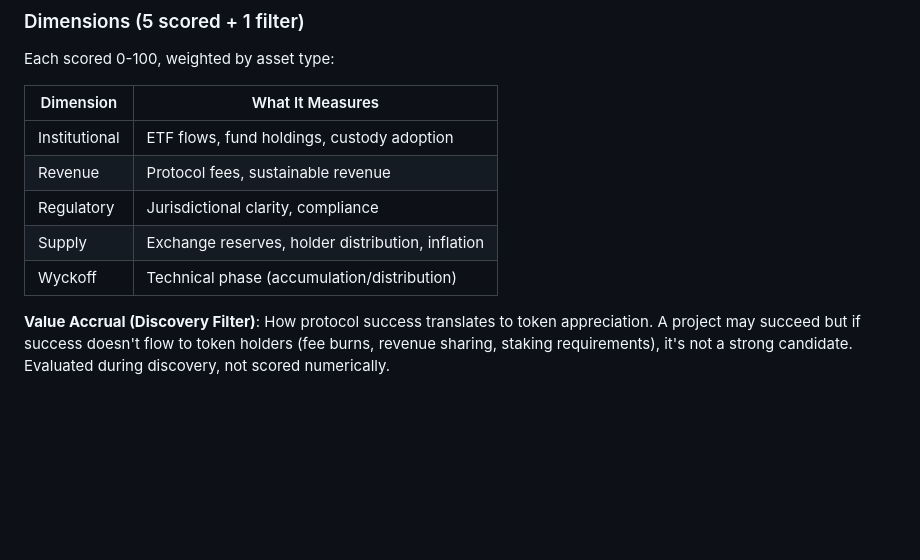
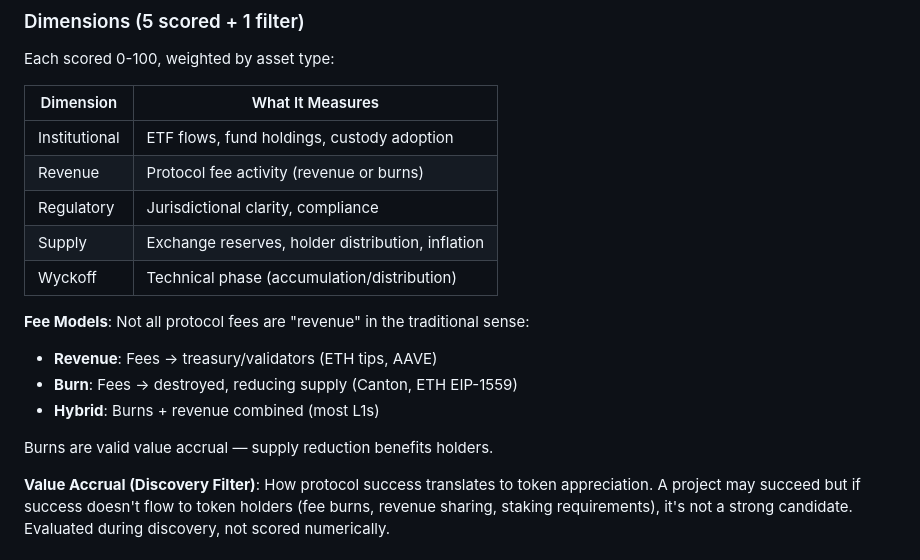
Before and after one commit to leandroantoniooliveirasilva/cryptocurrencies-board, a Markdown page: CLAUDE.md, the part around the change. Drawn GitHub-style; blank space fills up the shorter version.

Commit message:
docs: clarify burn vs revenue fee models in scoring framework

```diff
--- a/CLAUDE.md
+++ b/CLAUDE.md
@@ -33,10 +33,17 @@ Each scored 0-100, weighted by asset type:
 | Dimension | What It Measures |
 |-----------|------------------|
 | Institutional | ETF flows, fund holdings, custody adoption |
-| Revenue | Protocol fees, sustainable revenue |
+| Revenue | Protocol fee activity (revenue or burns) |
 | Regulatory | Jurisdictional clarity, compliance |
 | Supply | Exchange reserves, holder distribution, inflation |
 | Wyckoff | Technical phase (accumulation/distribution) |
+
+**Fee Models**: Not all protocol fees are "revenue" in the traditional sense:
+- **Revenue**: Fees → treasury/validators (ETH tips, AAVE)
+- **Burn**: Fees → destroyed, reducing supply (Canton, ETH EIP-1559)
+- **Hybrid**: Burns + revenue combined (most L1s)
+
+Burns are valid value accrual — supply reduction benefits holders.
 
 **Value Accrual (Discovery Filter)**: How protocol success translates to token appreciation. A project may succeed but if success doesn't flow to token holders (fee burns, revenue sharing, staking requirements), it's not a strong candidate. Evaluated during discovery, not scored numerically.
 
```
Also changed, not shown: 1 other file.
